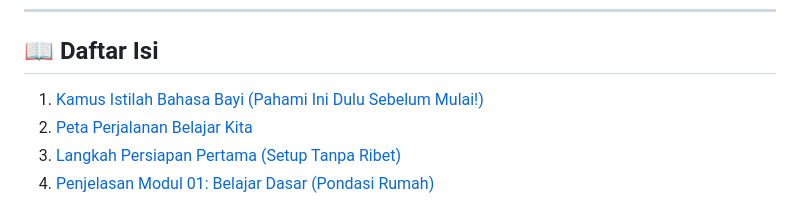
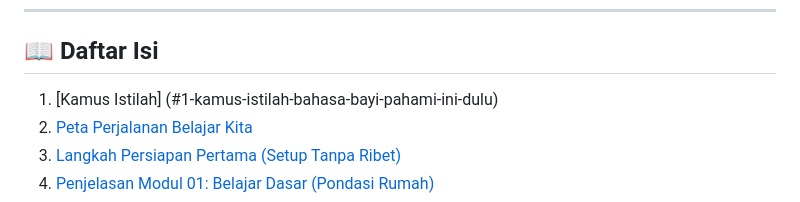
Before and after one commit to dawooodd/belajar-python, a Markdown page: README.md, the part around the change. GitHub-like rendering.

```diff
--- a/README.md
+++ b/README.md
@@ -8,7 +8,8 @@
 
 ## 📖 Daftar Isi
 
-1. [Kamus Istilah Bahasa Bayi (Pahami Ini Dulu Sebelum Mulai!)](#1-kamus-istilah-bahasa-bayi-pahami-ini-dulu)
+1. [Kamus Istilah]
+(#1-kamus-istilah-bahasa-bayi-pahami-ini-dulu)
 2. [Peta Perjalanan Belajar Kita](#2-peta-perjalanan-belajar-kita)
 3. [Langkah Persiapan Pertama (Setup Tanpa Ribet)](#3-langkah-persiapan-pertama-setup-tanpa-ribet)
 4. [Penjelasan Modul 01: Belajar Dasar (Pondasi Rumah)](#4-penjelasan-modul-01-belajar-dasar-pondasi-rumah)
```
